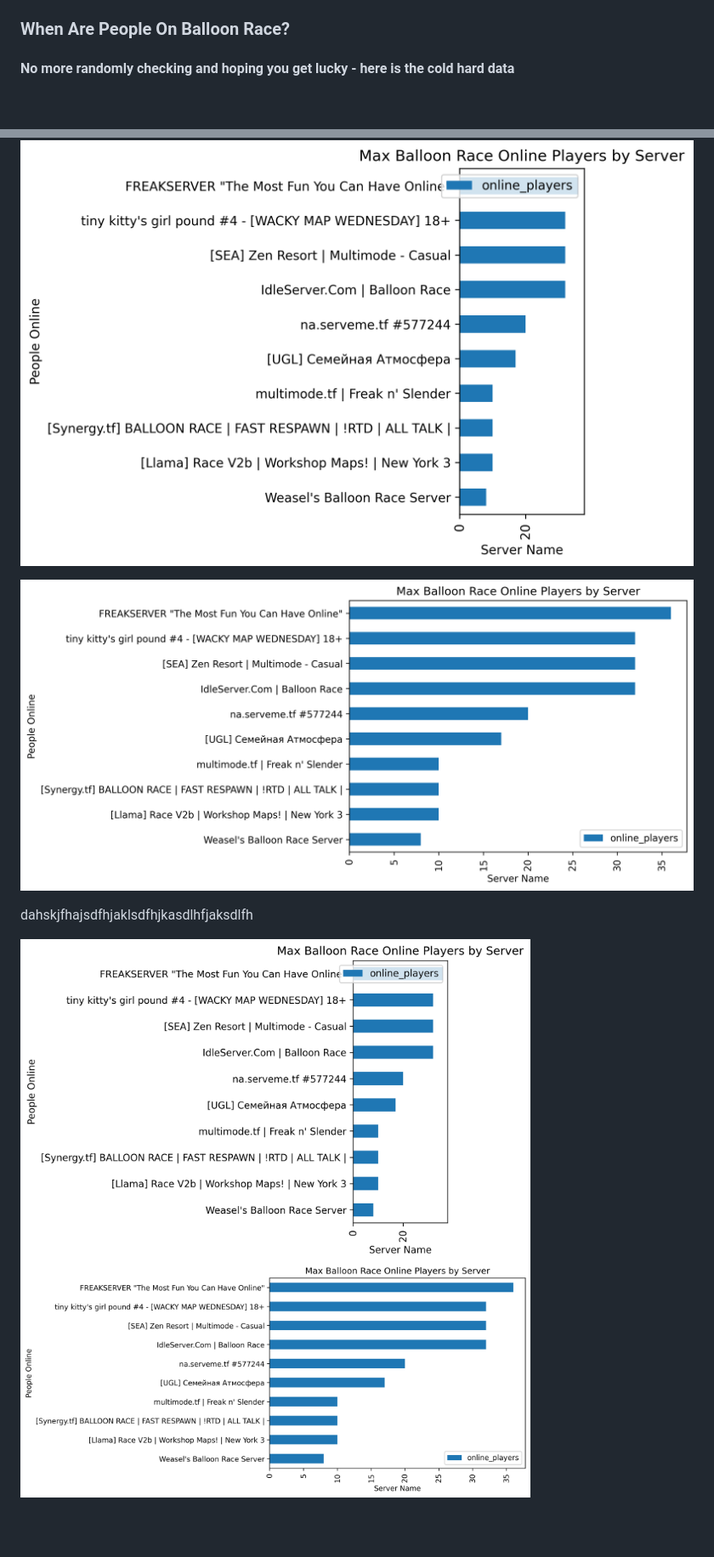
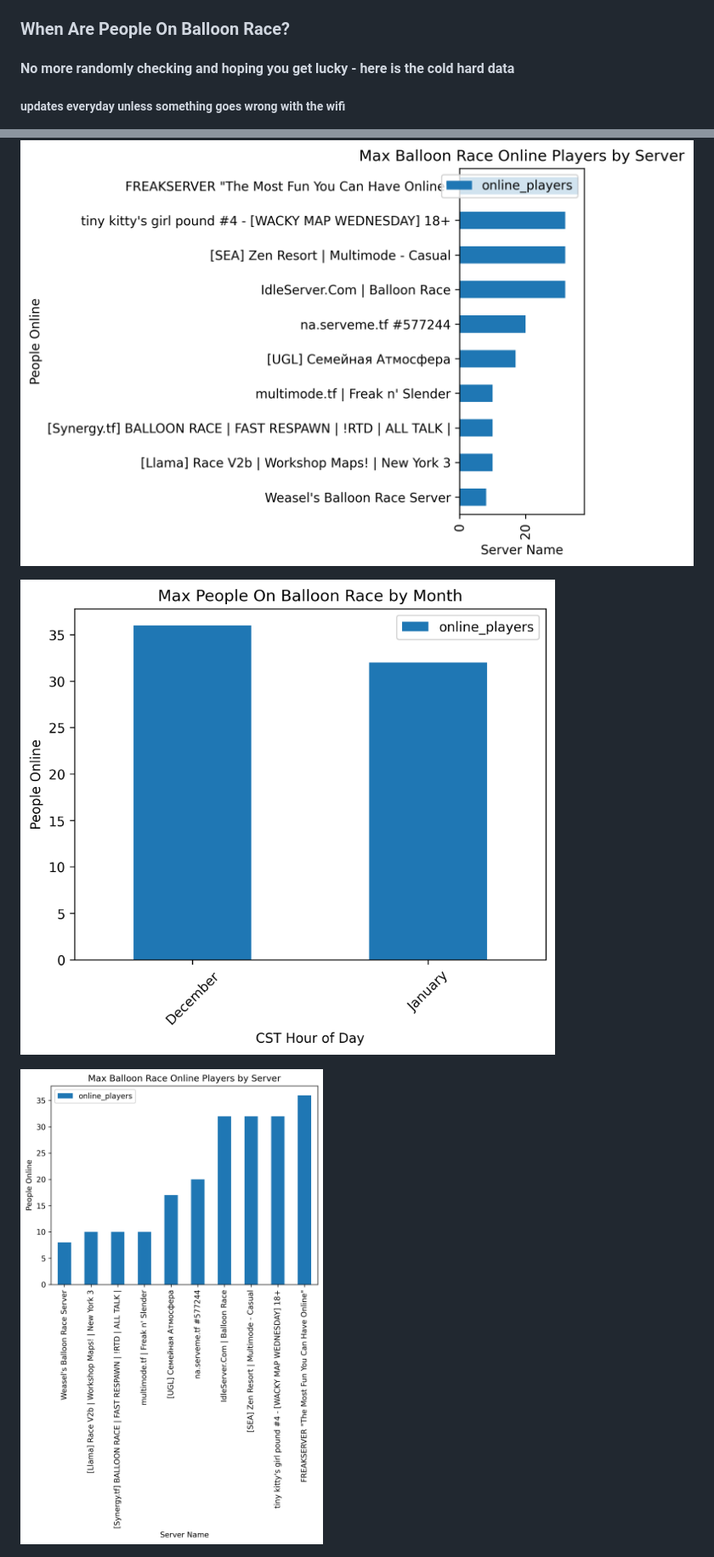
Before and after one commit to benbav/tf2_balloon_race_emailer, a Markdown page: README.md, 2 parts joined by grey strips. Shown at 85% size. GitHub-like rendering; pictures changed too: charts/monthly_avg.png (added), charts/top_servers.png; blank space fills up the shorter version.

```diff
--- a/README.md
+++ b/README.md
@@ -1,12 +1,11 @@
 ### When Are People On Balloon Race?
 #### No more randomly checking and hoping you get lucky - here is the cold hard data
+
+##### updates everyday unless something goes wrong with the wifi
 
 
 ![Heatmap](charts/heatmap.png)
 
+![Monthly Avg](charts/monthly_avg.png)
+
 ![Top Servers](charts/top_servers.png)
-
-dahskjfhajsdfhjaklsdfhjkasdlhfjaksdlfh
-
-<img src="charts/heatmap.png" alt="Heatmap" width="600">
-<img src="charts/top_servers.png" alt="Top Servers" width="600">
```
Also changed, not shown: 2 other files.
